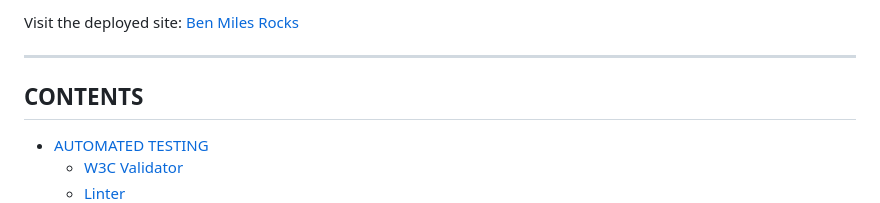
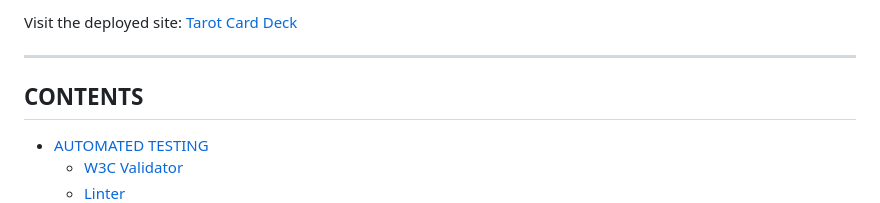
Before and after one commit to BenMilesRocks/2---Tarot-Card-Deck, a Markdown page: testing.md, the part around one of its changes. Rendered like a GitHub page.

Commit message:
corrects typos in testing.md

```diff
--- a/testing.md
+++ b/testing.md
@@ -4,5 +4,5 @@
 
-Visit the deployed site: [Ben Miles Rocks](https://benmilesrocks.github.io/1---Ben-Miles-Rocks/index.html)
+Visit the deployed site: [Tarot Card Deck](https://benmilesrocks.github.io/2---Tarot-Card-Deck/index.html)
 
 - - -
 
```
Also changed, not shown: other parts of testing.md (+1 -1 lines).
